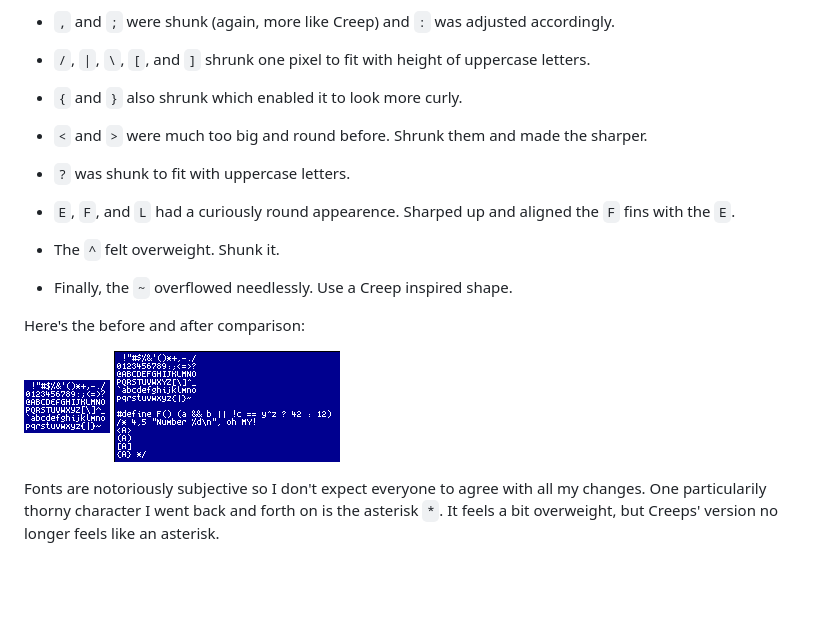
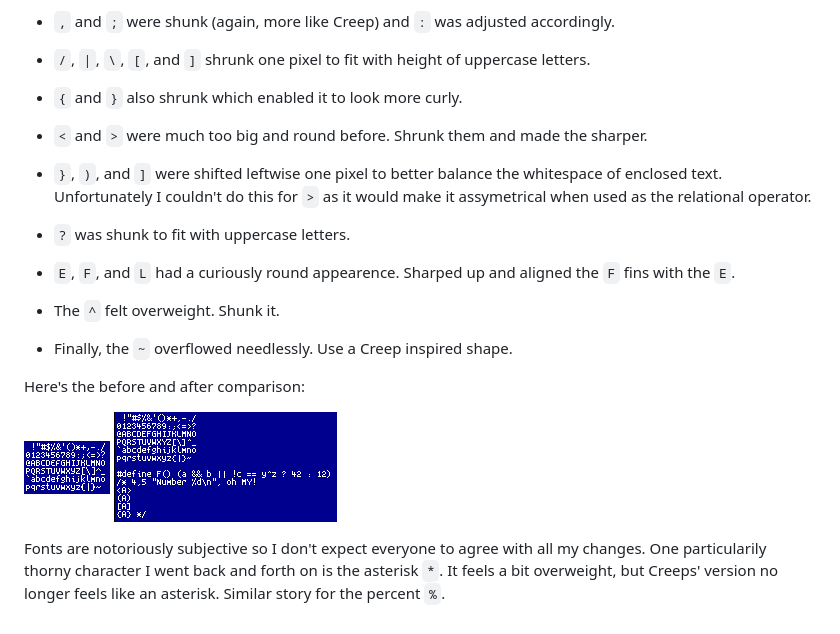
Before and after one commit to tommythorn/spleentt-5x8-font, a Markdown page: README.md, the part around the change. GitHub-like rendering; pictures changed too: images/spleentt.png; blank space fills up the shorter version.

Commit message:
Shifted ) and ] left one pixel

```diff
--- a/README.md
+++ b/README.md
@@ -31,6 +31,10 @@ Changes to original Spleen:
  * `<` and `>` were much too big and round before.  Shrunk them and
    made the sharper.
 
+ * `}`, `)`, and `]` were shifted leftwise one pixel to better balance the
+   whitespace of enclosed text.  Unfortunately I couldn't do this for `>`
+   as it would make it assymetrical when used as the relational operator.
+
  * `?` was shunk to fit with uppercase letters.
 
  * `E`, `F`, and `L` had a curiously round appearence.  Sharped up and
@@ -48,4 +52,5 @@ Here's the before and after comparison:
 Fonts are notoriously subjective so I don't expect everyone to agree
 with all my changes.  One particularily thorny character I went back
 and forth on is the asterisk `*`.  It feels a bit overweight, but
-Creeps' version no longer feels like an asterisk.
+Creeps' version no longer feels like an asterisk.  Similar story for
+the percent `%`.
```
Also changed, not shown: 1 other file.
